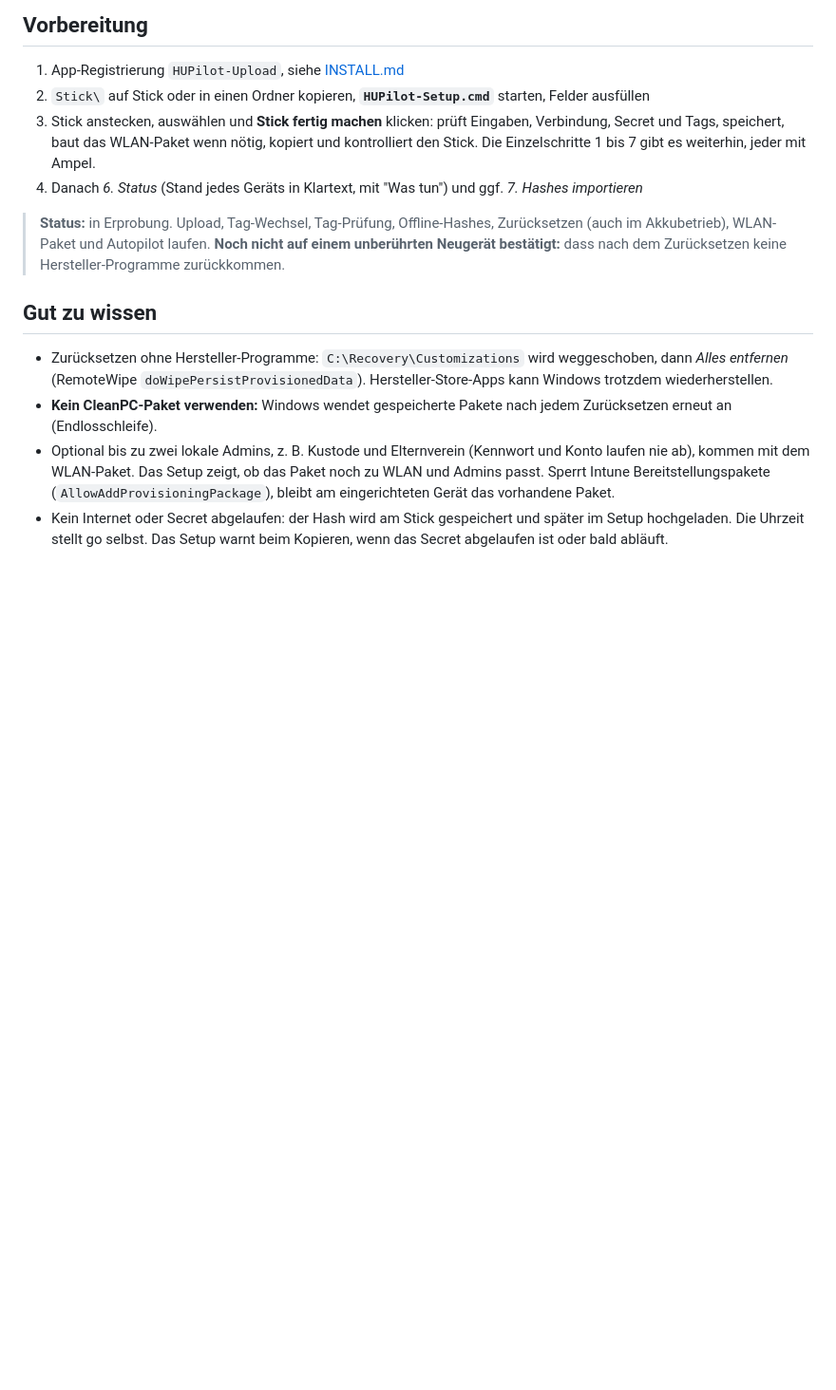
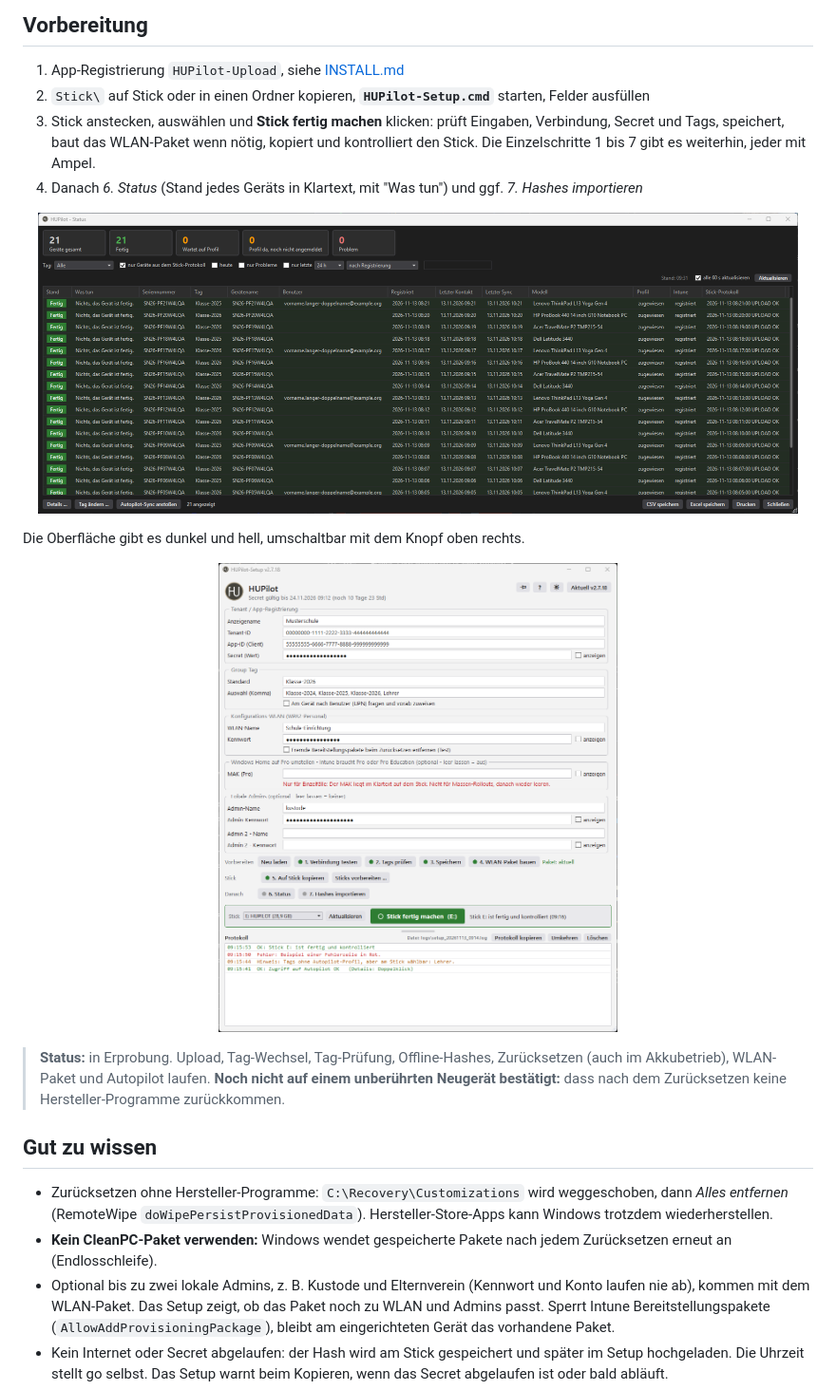
Before and after one commit to ChiliApple/HUPilot, a Markdown page: README.md, the part around one of its changes. Shown at 95% size. GitHub-like rendering; pictures changed too: Assets/screenshot-setup-hell.png (added), Assets/screenshot-status.png (added); blank space fills up the shorter version.

Commit message:
Doku: Screenshots mit kuenstlichen Daten (Setup dunkel und hell, Status, Abschlussbild)

```diff
--- a/README.md
+++ b/README.md
@@ -39,6 +41,12 @@ Jedes Ende zeigt drei Sätze: was passiert ist, was jetzt passiert und was zu tu
 2. `Stick\` auf Stick oder in einen Ordner kopieren, **`HUPilot-Setup.cmd`** starten, Felder ausfüllen
 3. Stick anstecken, auswählen und **Stick fertig machen** klicken: prüft Eingaben, Verbindung, Secret und Tags, speichert, baut das WLAN-Paket wenn nötig, kopiert und kontrolliert den Stick. Die Einzelschritte 1 bis 7 gibt es weiterhin, jeder mit Ampel.
 4. Danach *6. Status* (Stand jedes Geräts in Klartext, mit "Was tun") und ggf. *7. Hashes importieren*
+
+<p align="center"><a href="Assets/screenshot-status.png"><img src="Assets/screenshot-status.png" width="800" alt="Status-Fenster mit Stand und Was tun"/></a></p>
+
+Die Oberfläche gibt es dunkel und hell, umschaltbar mit dem Knopf oben rechts.
+
+<p align="center"><img src="Assets/screenshot-setup-hell.png" width="420" alt="HUPilot-Setup, helle Oberfläche"/></p>
 
 > **Status:** in Erprobung. Upload, Tag-Wechsel, Tag-Prüfung, Offline-Hashes, Zurücksetzen (auch im Akkubetrieb), WLAN-Paket und Autopilot laufen. **Noch nicht auf einem unberührten Neugerät bestätigt:** dass nach dem Zurücksetzen keine Hersteller-Programme zurückkommen.
 
```
Also changed, not shown: other parts of README.md (+2 -0 lines), Assets/screenshot-go-fertig.png (added), Assets/screenshot-setup.png.
